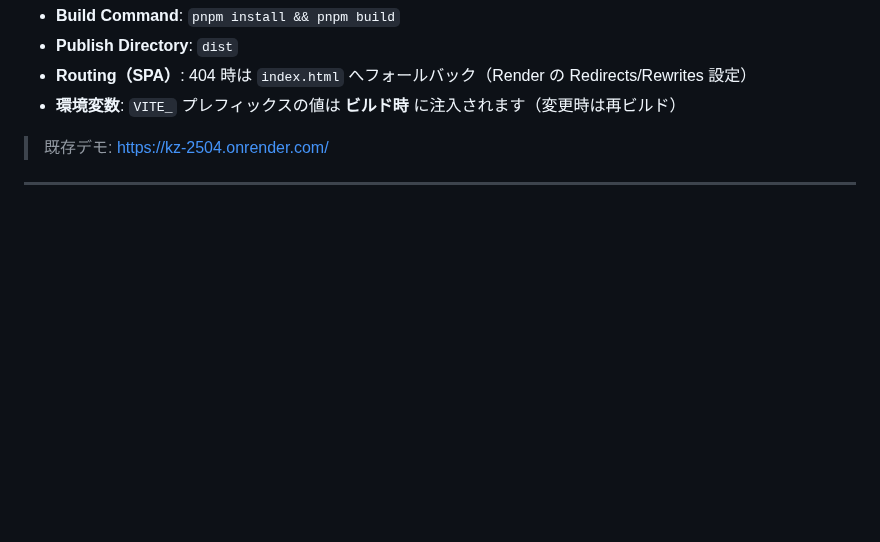
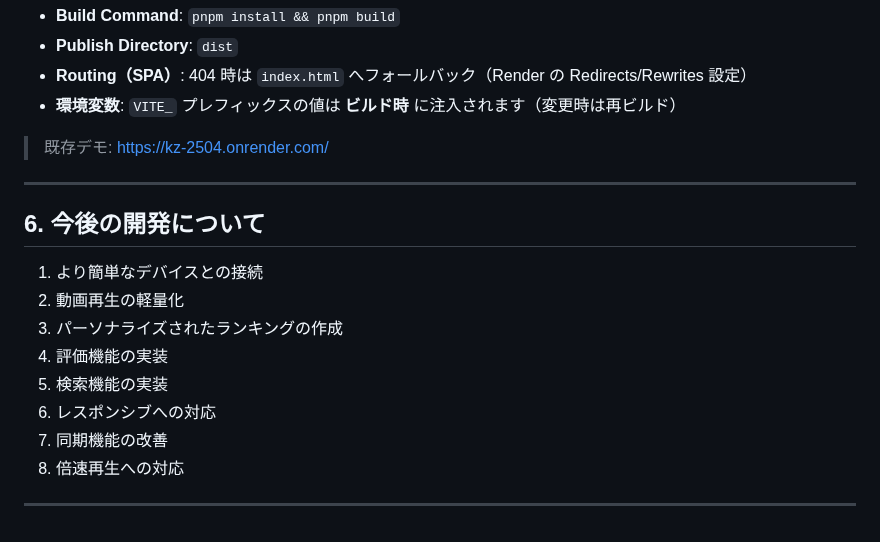
Before and after one commit to jphacks/kz_2504, a Markdown page: docs/frontend-specification.md, the part around the change. GitHub-like rendering; blank space fills up the shorter version.

```diff
--- a/docs/frontend-specification.md
+++ b/docs/frontend-specification.md
@@ -253,3 +253,16 @@ VITE_DEFAULT_SESSION_ID=demo_session
 > 既存デモ: https://kz-2504.onrender.com/
 
 ---
+
+## 6. 今後の開発について
+
+1. より簡単なデバイスとの接続
+2. 動画再生の軽量化
+3. パーソナライズされたランキングの作成
+4. 評価機能の実装
+5. 検索機能の実装
+6. レスポンシブへの対応
+7. 同期機能の改善
+8. 倍速再生への対応
+
+---
```
